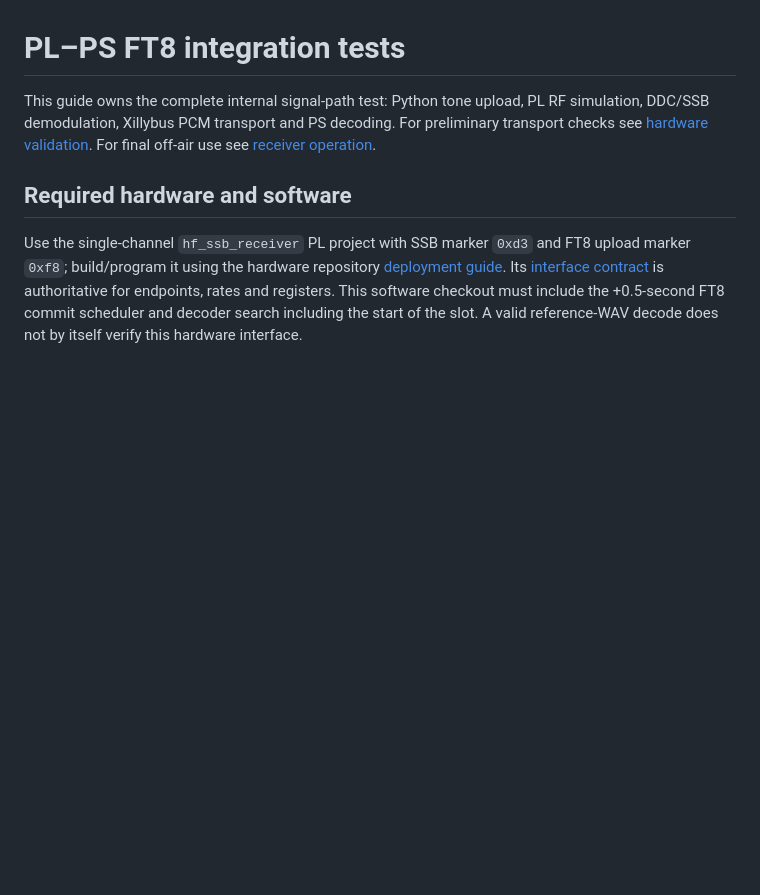
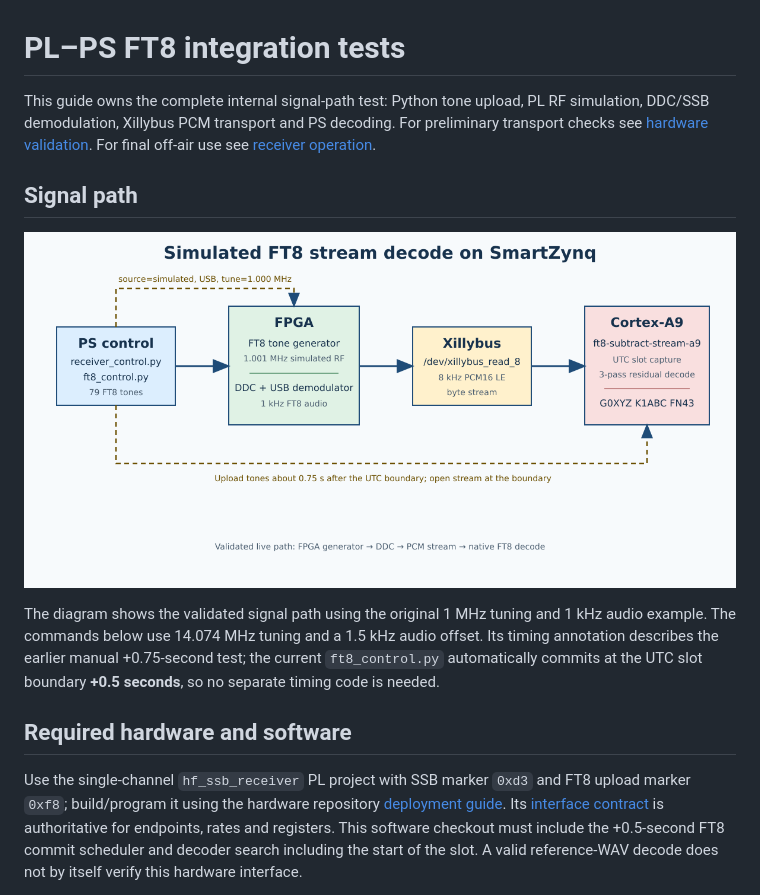
Before and after one commit to guido57/sz_hf_rx, a Markdown page: docs/integration_tests.md, the part around the change. GitHub-like rendering; pictures changed too: docs/images/hackaday-ft8-simulated-stream-diagram.png (added); blank space fills up the shorter version.

```diff
--- a/docs/integration_tests.md
+++ b/docs/integration_tests.md
@@ -4,6 +4,16 @@ This guide owns the complete internal signal-path test: Python tone upload,
 PL RF simulation, DDC/SSB demodulation, Xillybus PCM transport and PS decoding.
 For preliminary transport checks see [hardware validation](hardware_validation.md).
 For final off-air use see [receiver operation](receiver.md).
+
+## Signal path
+
+![Internal FT8 test: PS tone upload, FPGA generator and DDC/USB demodulation, Xillybus PCM stream, and Cortex-A9 decoder](images/hackaday-ft8-simulated-stream-diagram.png)
+
+The diagram shows the validated signal path using the original 1 MHz tuning
+and 1 kHz audio example. The commands below use 14.074 MHz tuning and a
+1.5 kHz audio offset. Its timing annotation describes the earlier manual
++0.75-second test; the current `ft8_control.py` automatically commits at the
+UTC slot boundary **+0.5 seconds**, so no separate timing code is needed.
 
 ## Required hardware and software
 
```
Also changed, not shown: README.md (+12 -0 lines), 8 other files.
